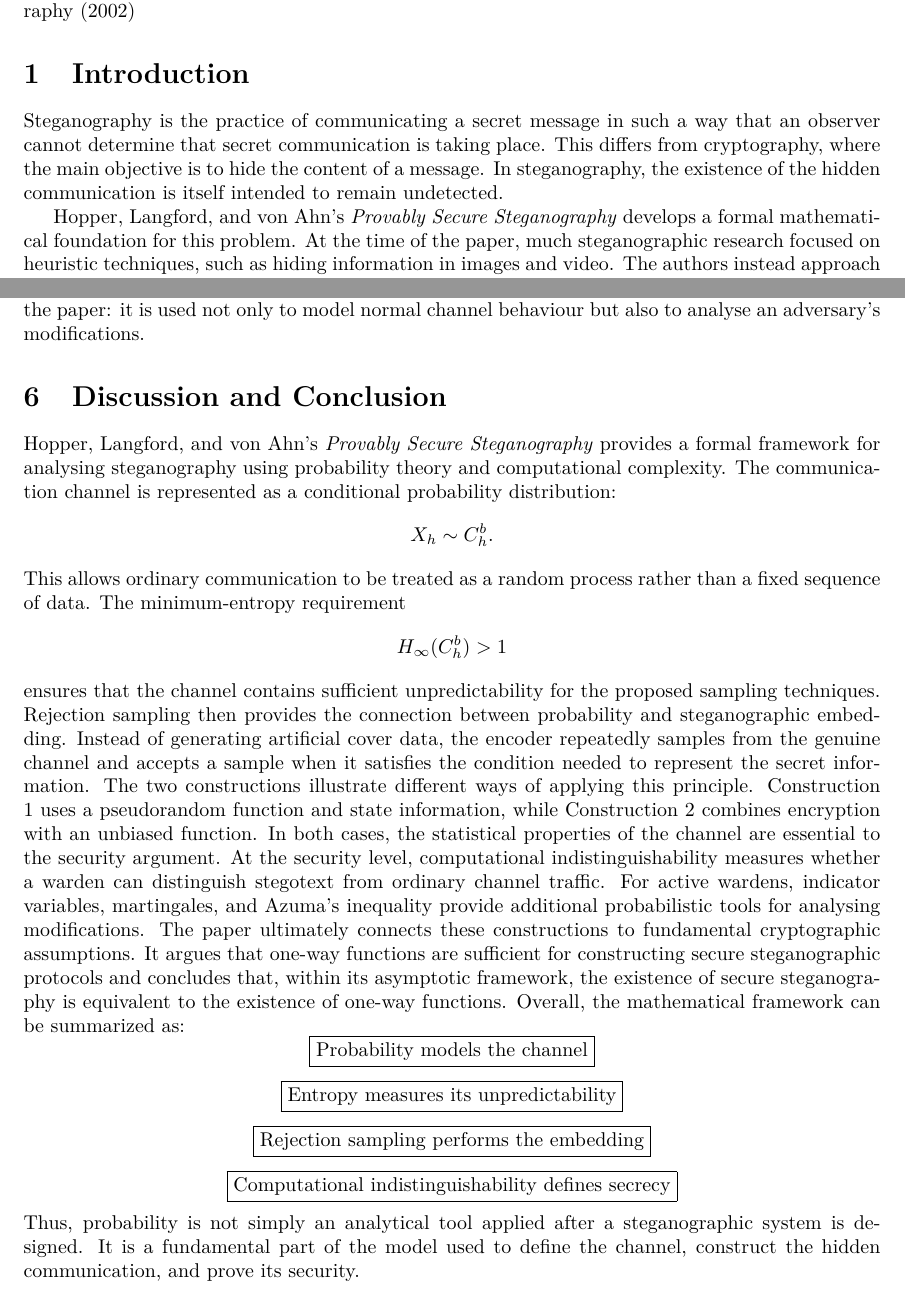
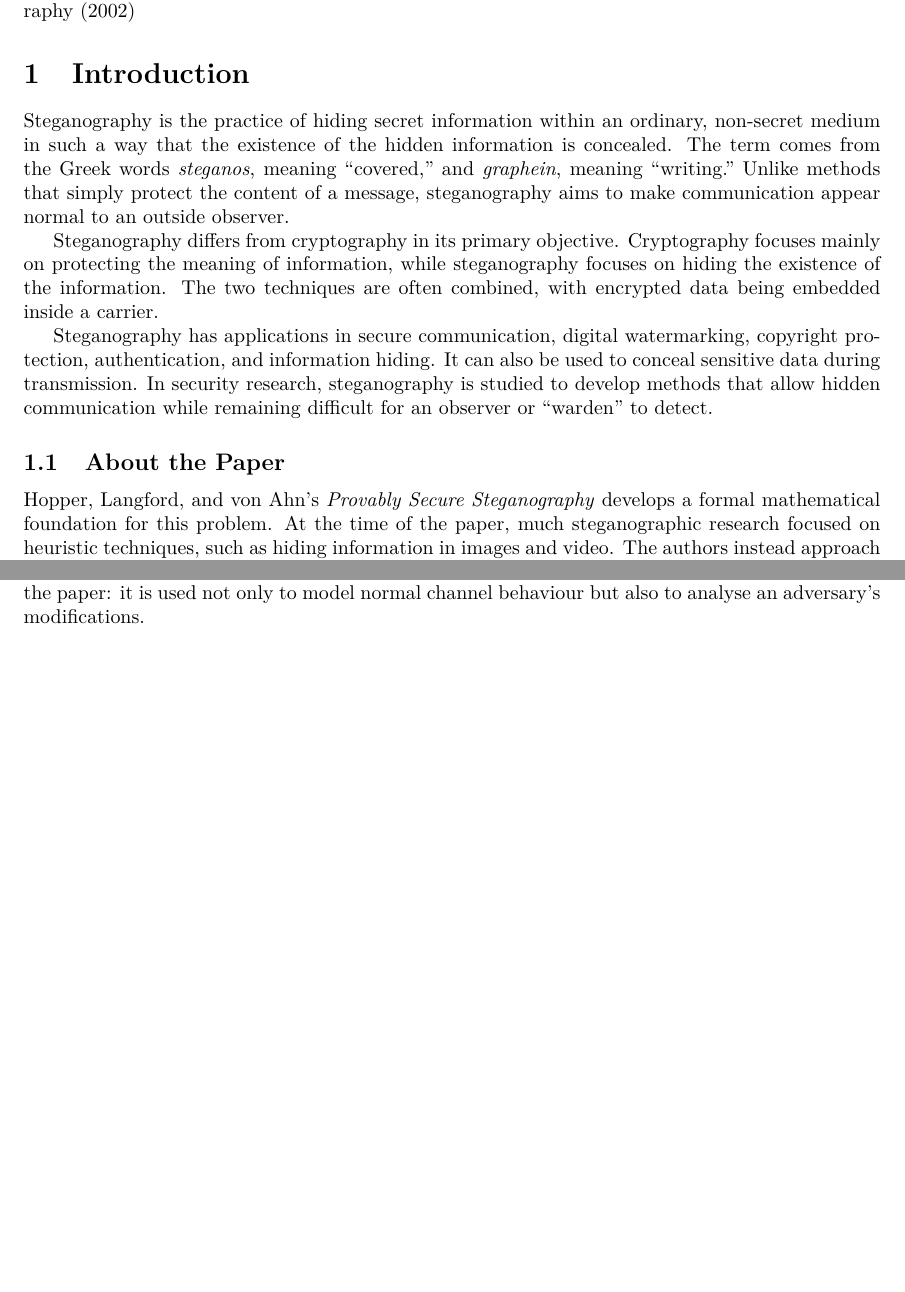
Before and after one commit to arjashah/comp305_project, a LaTeX document (Report_Draft_0.tex): two parts of pages 1 and 6 of 7 before the commit and two parts of pages 1 and 6 of 6 after it, joined at a grey line, cut so that both start at the same text, the shorter picture padded with empty space. Compiled offline with pdfLaTeX.

Commit message:
Updating report

```diff
--- a/Report_Draft_0.tex
+++ b/Report_Draft_0.tex
@@ -18,14 +18,21 @@
 \textbf{Based on:} Nicholas J. Hopper, John Langford, and Luis von Ahn, Provably Secure Steganography (2002)
 
 \section{Introduction}
-Steganography is the practice of communicating a secret message in such a way that an observer cannot determine that secret communication is taking place. This differs from cryptography, where the main objective is to hide the content of a message. In steganography, the existence of the hidden communication is itself intended to remain undetected.
 
+Steganography is the practice of hiding secret information within an ordinary, non-secret medium in such a way that the existence of the hidden information is concealed. The term comes from the Greek words \textit{steganos}, meaning “covered,” and \textit{graphein}, meaning “writing.” Unlike methods that simply protect the content of a message, steganography aims to make communication appear normal to an outside observer.
+
+Steganography differs from cryptography in its primary objective. Cryptography focuses mainly on protecting the meaning of information, while steganography focuses on hiding the existence of the information. The two techniques are often combined, with encrypted data being embedded inside a carrier.
+
+Steganography has applications in secure communication, digital watermarking, copyright protection, authentication, and information hiding. It can also be used to conceal sensitive data during transmission. In security research, steganography is studied to develop methods that allow hidden communication while remaining difficult for an observer or “warden” to detect.
+
+
+\subsection{About the Paper}
 Hopper, Langford, and von Ahn's \textit{Provably Secure Steganography} develops a formal mathematical foundation for this problem. At the time of the paper, much steganographic research focused on heuristic techniques, such as hiding information in images and video. The authors instead approach steganography from a complexity-theoretic perspective and define security using computational indistinguishability. They also study robustness against an active adversary, referred to as a \textbf{warden}, who may modify transmitted information.
 
 The central idea of the paper is to represent ordinary communication as a \textbf{probability distribution}. A steganographic encoder samples from this distribution and selects samples that can represent secret information. Probability theory is therefore fundamental to both the construction and analysis of the stegosystem.
 
 This report focuses on the mathematical and probabilistic models used in the paper, particularly the channel distribution, random variables, min-entropy, rejection sampling, computational indistinguishability, and the probabilistic analysis of robustness.
----
+
 \section{Problem Statement and Communication Model}
 The basic communication scenario involves \textbf{Alice}, \textbf{Bob}, and a \textbf{warden}. Alice wants to send a hidden message to Bob through a public channel while preventing the warden from detecting that hidden communication is occurring.
 The situation can be represented as:
@@ -242,35 +241,7 @@ X_1,\ldots,X_j
 The resulting martingale allows the use of \textbf{Azuma's inequality} to bound the probability of large deviations from the expected behaviour.
 This shows another application of probability theory in the paper: it is used not only to model normal channel behaviour but also to analyse an adversary's modifications.
 
-\section{Discussion and Conclusion}
-Hopper, Langford, and von Ahn's \textit{Provably Secure Steganography} provides a formal framework for analysing steganography using probability theory and computational complexity.
-The communication channel is represented as a conditional probability distribution:
-\[
-X_h\sim C_h^b.
-\]
-This allows ordinary communication to be treated as a random process rather than a fixed sequence of data. The minimum-entropy requirement
-\[
-H_\infty(C_h^b)>1
-\]
-ensures that the channel contains sufficient unpredictability for the proposed sampling techniques.
-Rejection sampling then provides the connection between probability and steganographic embedding. Instead of generating artificial cover data, the encoder repeatedly samples from the genuine channel and accepts a sample when it satisfies the condition needed to represent the secret information.
-The two constructions illustrate different ways of applying this principle. Construction 1 uses a pseudorandom function and state information, while Construction 2 combines encryption with an unbiased function. In both cases, the statistical properties of the channel are essential to the security argument.
-At the security level, computational indistinguishability measures whether a warden can distinguish stegotext from ordinary channel traffic. For active wardens, indicator variables, martingales, and Azuma's inequality provide additional probabilistic tools for analysing modifications.
-The paper ultimately connects these constructions to fundamental cryptographic assumptions. It argues that one-way functions are sufficient for constructing secure steganographic protocols and concludes that, within its asymptotic framework, the existence of secure steganography is equivalent to the existence of one-way functions.
-Overall, the mathematical framework can be summarized as:
-\[
-\boxed{\text{Probability models the channel}}
-\]
-\[
-\boxed{\text{Entropy measures its unpredictability}}
-\]
-\[
-\boxed{\text{Rejection sampling performs the embedding}}
-\]
-\[
-\boxed{\text{Computational indistinguishability defines secrecy}}
-\]
-Thus, probability is not simply an analytical tool applied after a steganographic system is designed. It is a fundamental part of the model used to define the channel, construct the hidden communication, and prove its security.
+
 \section{References}
 Hopper, N. J., Langford, J., \& von Ahn, L. (2002). \textit{Provably Secure Steganography}. Carnegie Mellon University, School of Computer Science, Technical Report CMU-CS-02-149.
 The paper also discusses earlier work on the Prisoner's Problem, information-theoretic models of steganography, and previous practical approaches to hiding information in digital media.
```
Also changed, not shown: Report_Draft_0.tex (10 more changed lines).
